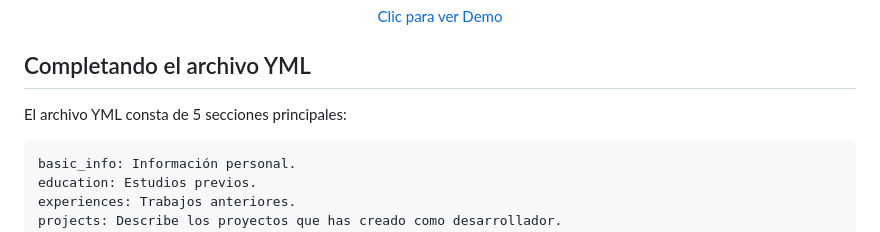
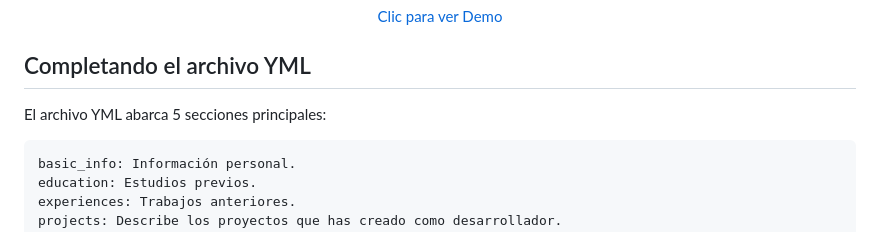
Before and after one commit to 4GeeksAcademy/learn-in-public, a Markdown page: README.es.md, the part around the change. Rendered like a GitHub page.

Commit message:
correcion 1

````diff
--- a/README.es.md
+++ b/README.es.md
@@ -72,7 +72,7 @@ Tu perfil debe verse como el siguiente:
 
 ## Completando el archivo YML
 
-El archivo YML consta de 5 secciones principales:
+El archivo YML abarca 5 secciones principales:
 
 ```yml
 basic_info: Información personal.
````
